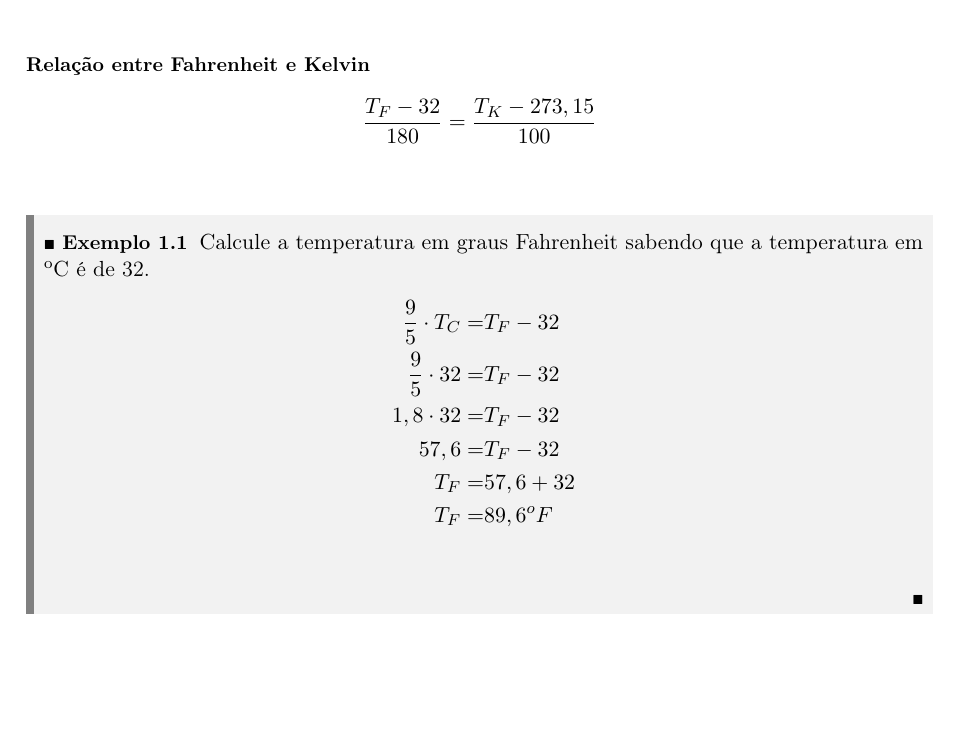
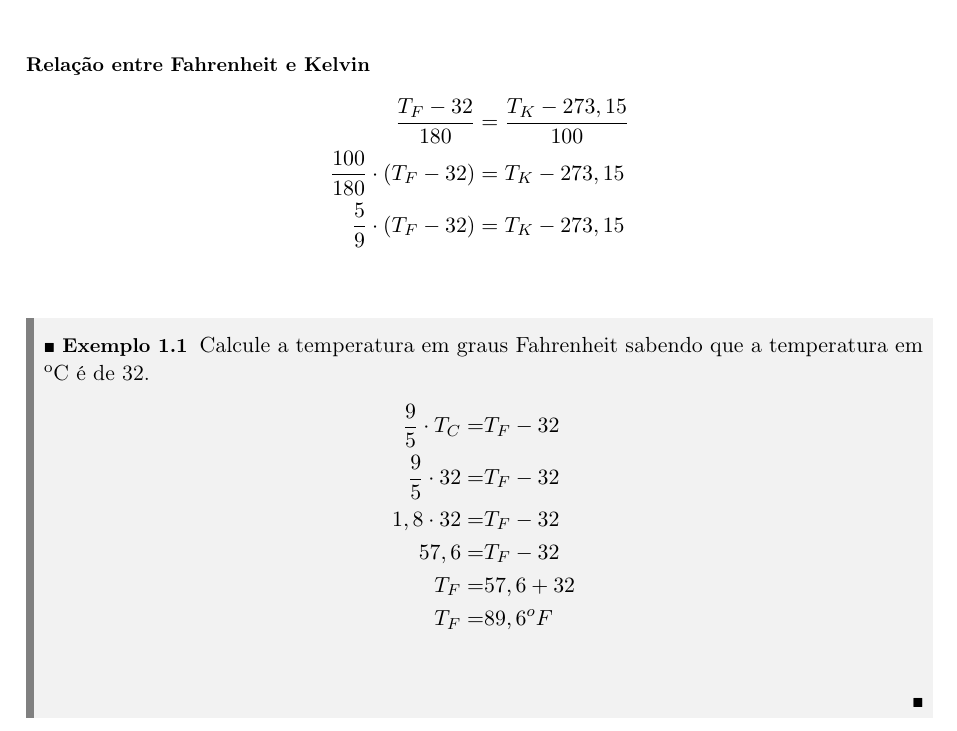
Before and after one commit to effumachi/LIVRO_TEX, a LaTeX book (main.tex, which reads fisica1.tex): part of page 11 of 11, cut so that both start at the same text, the shorter picture padded with empty space. Compiled offline with pdfLaTeX.

Commit message:
correção: relação Fahrenheit e Kelvin

```diff
--- a/fisica1.tex
+++ b/fisica1.tex
@@ -83,6 +83,8 @@ Através da relação acima, é possível relacionar as escalas e fazer a conver
 \begin{ceqn}
     \begin{align*}
         \frac{T_F - 32}{180} &= \frac{T_K-273,15}{100} \\
+        \frac{100}{180}\cdot (T_F-32) &= T_K-273,15 \\
+        \frac{5}{9} \cdot (T_F-32) &= T_K-273,15 \\
     \end{align*}
 \end{ceqn}
 
```
Also changed, not shown: main.pdf.
